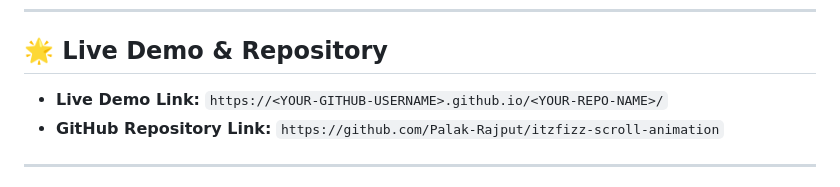
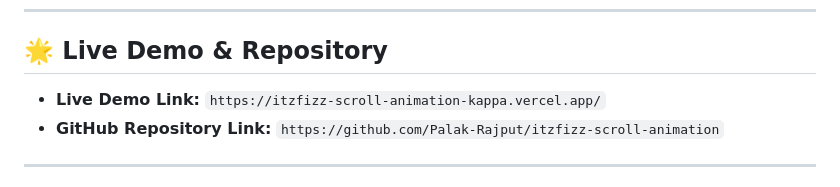
Before and after one commit to Palak-Rajput/itzfizz-scroll-animation, a Markdown page: README.md, the part around the change. Rendered like a GitHub page.

```diff
--- a/README.md
+++ b/README.md
@@ -7,7 +7,7 @@
 ---
 
 ## 🌟 Live Demo & Repository
-- **Live Demo Link:** `https://<YOUR-GITHUB-USERNAME>.github.io/<YOUR-REPO-NAME>/`
+- **Live Demo Link:** `https://itzfizz-scroll-animation-kappa.vercel.app/`
 - **GitHub Repository Link:** `https://github.com/Palak-Rajput/itzfizz-scroll-animation`
 
 ---
```
